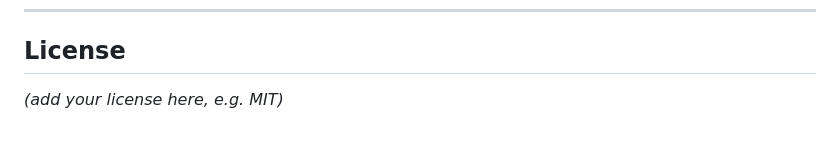
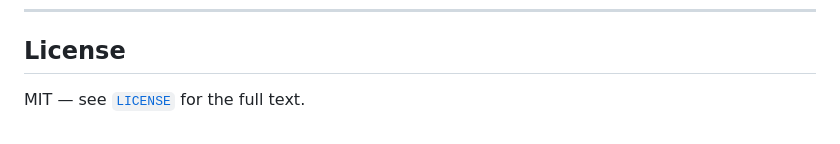
Before and after one commit to mOneThree/ddns-editor, a Markdown page: README.md, the part around one of its changes. Drawn GitHub-style.

```diff
--- a/README.md
+++ b/README.md
@@ -187,4 +188,4 @@ Need a provider not listed? Use the **Advanced** tab to hand-write the JSON entr
 
 ## License
 
-*(add your license here, e.g. MIT)*
+MIT — see [`LICENSE`](LICENSE) for the full text.
```
Also changed, not shown: other parts of README.md (+1 -0 lines).
